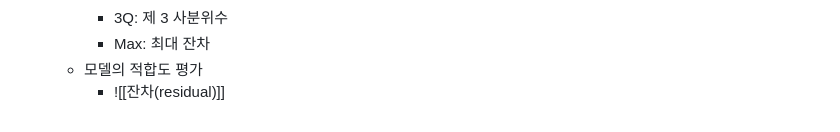
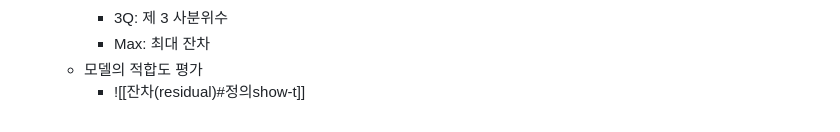
Before and after one commit to jaewonE/obsidian-backup, a Markdown page: 가볍게 시작하는 통계학/3장 선형회귀/3.7 연습문제.md, the part around the change. GitHub-like rendering.

Commit message:
Backup: 2023-03-02 13:52:56

```diff
--- a/가볍게 시작하는 통계학/3장 선형회귀/3.7 연습문제.md
+++ b/가볍게 시작하는 통계학/3장 선형회귀/3.7 연습문제.md
@@ -191,4 +191,4 @@ summary(mpg_power)
 		- 3Q: 제 3 사분위수
 		- Max: 최대 잔차
 	* 모델의 적합도 평가
-		- ![[잔차(residual)]]
+		- ![[잔차(residual)#정의show-t]]
```
